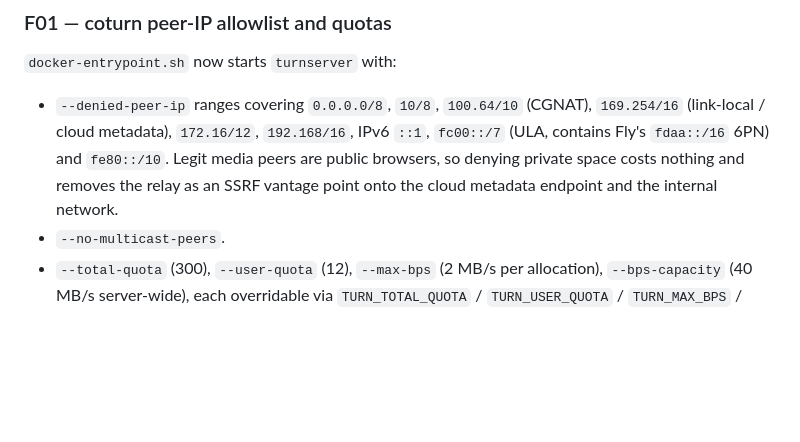
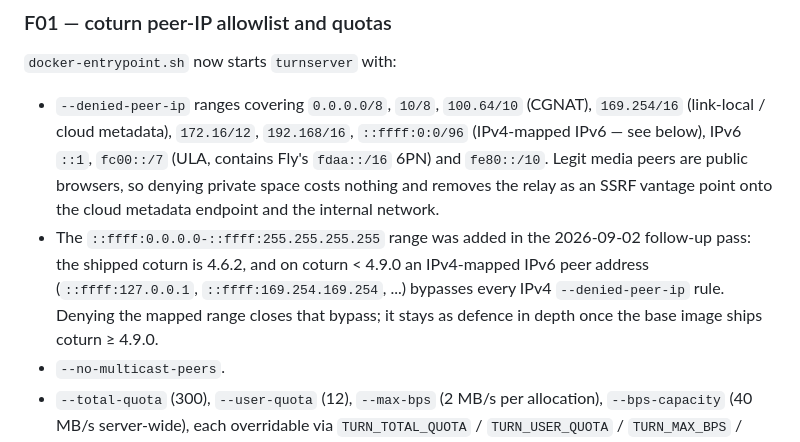
Before and after one commit to hiroshimorowaka/screen-share, a Markdown page: docs/decisions/0008-security-hardening.md, the part around one of its changes. Rendered like a GitHub page; blank space fills up the shorter version.

```diff
--- a/docs/decisions/0008-security-hardening.md
+++ b/docs/decisions/0008-security-hardening.md
@@ -36,10 +36,17 @@ limit.
 
 - `--denied-peer-ip` ranges covering `0.0.0.0/8`, `10/8`, `100.64/10`
   (CGNAT), `169.254/16` (link-local / cloud metadata), `172.16/12`,
-  `192.168/16`, IPv6 `::1`, `fc00::/7` (ULA, contains Fly's `fdaa::/16`
-  6PN) and `fe80::/10`. Legit media peers are public browsers, so denying
-  private space costs nothing and removes the relay as an SSRF vantage
-  point onto the cloud metadata endpoint and the internal network.
+  `192.168/16`, `::ffff:0:0/96` (IPv4-mapped IPv6 — see below), IPv6
+  `::1`, `fc00::/7` (ULA, contains Fly's `fdaa::/16` 6PN) and `fe80::/10`.
+  Legit media peers are public browsers, so denying private space costs
+  nothing and removes the relay as an SSRF vantage point onto the cloud
+  metadata endpoint and the internal network.
+- The `::ffff:0.0.0.0-::ffff:255.255.255.255` range was added in the
+  2026-09-02 follow-up pass: the shipped coturn is 4.6.2, and on
+  coturn < 4.9.0 an IPv4-mapped IPv6 peer address (`::ffff:127.0.0.1`,
+  `::ffff:169.254.169.254`, ...) bypasses every IPv4 `--denied-peer-ip`
+  rule. Denying the mapped range closes that bypass; it stays as defence
+  in depth once the base image ships coturn ≥ 4.9.0.
 - `--no-multicast-peers`.
 - `--total-quota` (300), `--user-quota` (12), `--max-bps` (2 MB/s per
   allocation), `--bps-capacity` (40 MB/s server-wide), each overridable
```
Also changed, not shown: other parts of docs/decisions/0008-security-hardening.md (+54 -0 lines).
